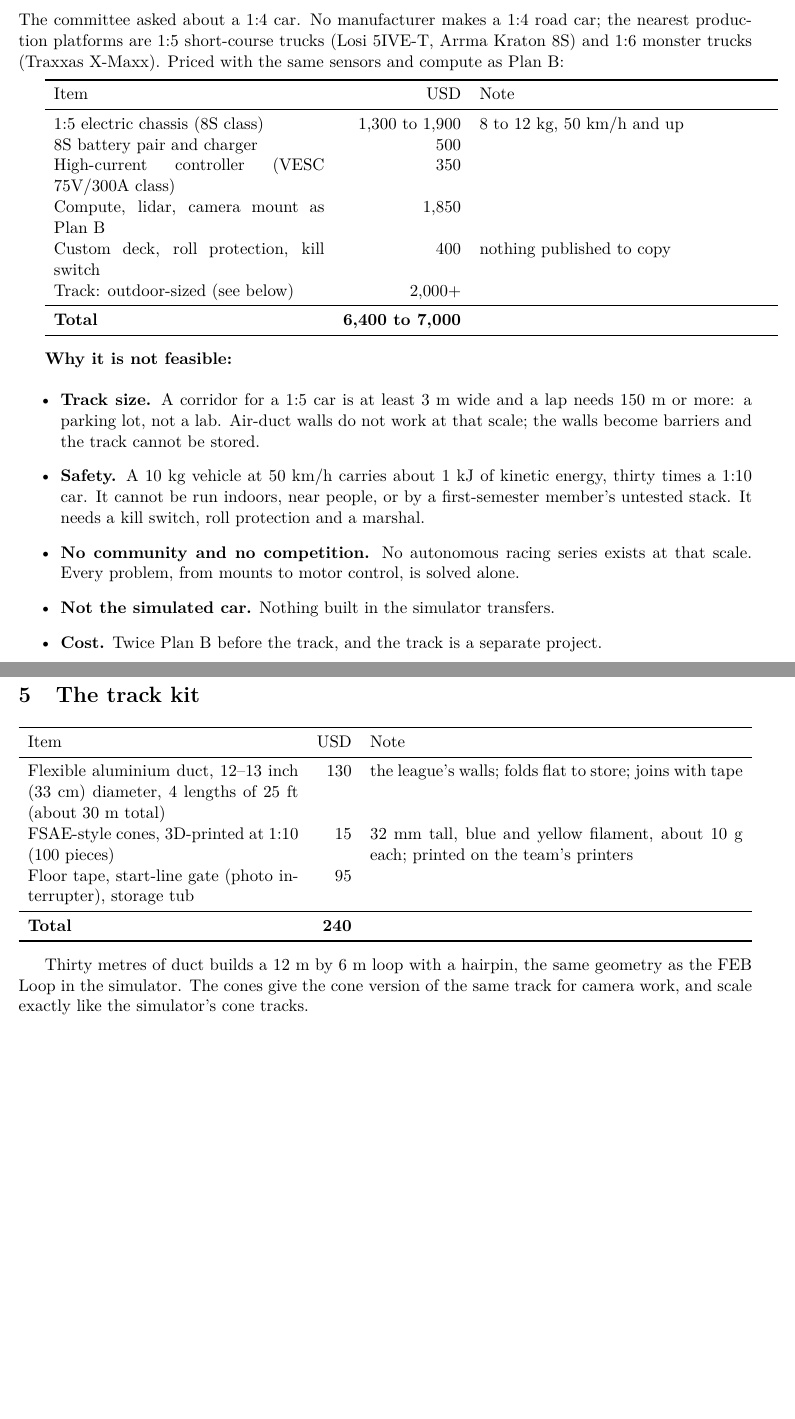
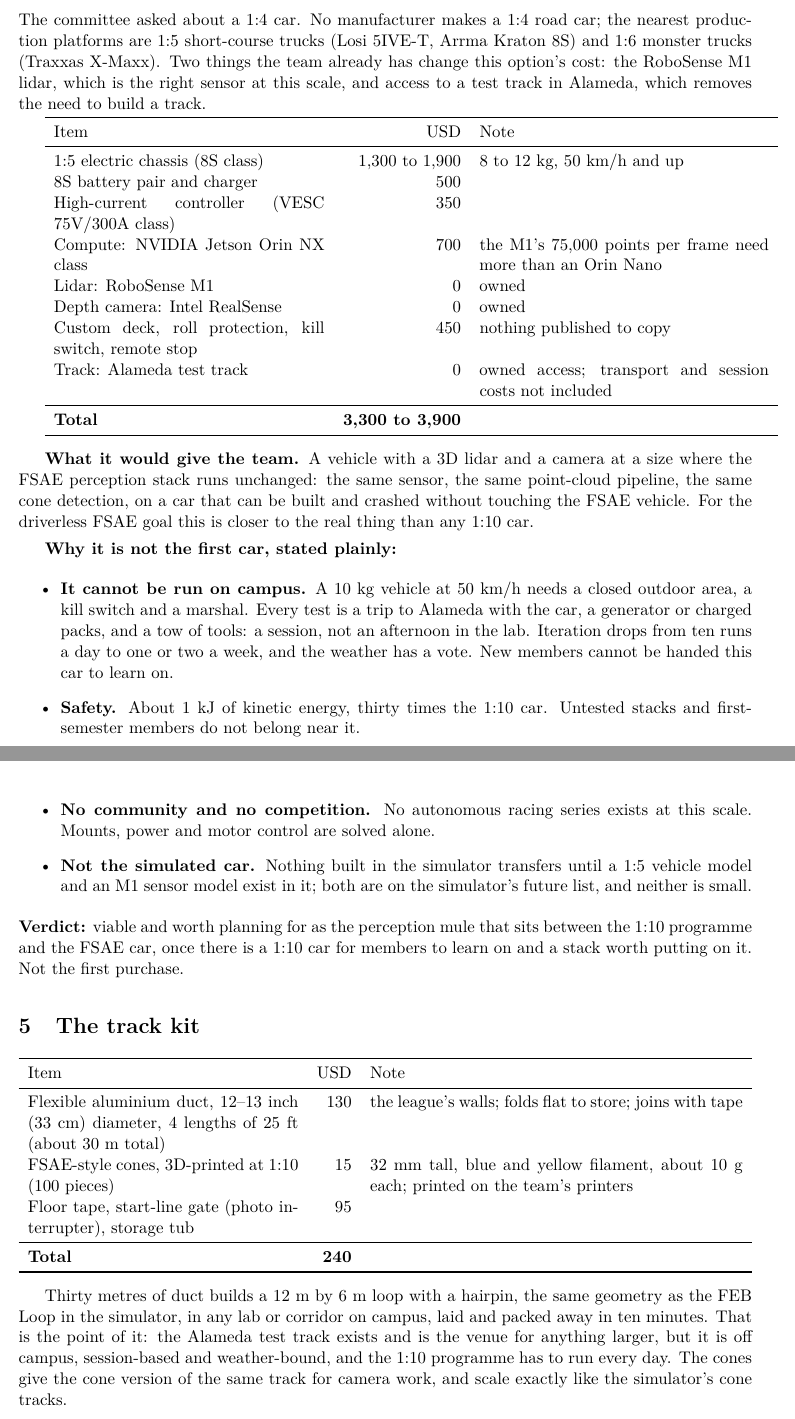
Before and after one commit to Pranman1/feb-racing, a LaTeX document (docs/proposal/hardware-options.tex): two parts of pages 8 and 9 of 11, joined at a grey line, cut so that both start at the same text, the shorter picture padded with empty space. Compiled offline with pdfLaTeX.

Commit message:
Report: 1:5 option re-costed with the owned M1 and the Alameda track; campus limitation stated
Co-Authored-By: Claude Fable 5.1 <noreply@anthropic.com>
Claude-Session: https://claude.ai/code/session_01Lsy62Kyf6iHVnXtg8GygRH

```diff
--- a/docs/proposal/hardware-options.tex
+++ b/docs/proposal/hardware-options.tex
@@ -258,7 +268,9 @@
 
 The committee asked about a 1:4 car. No manufacturer makes a 1:4 road car; the nearest
 production platforms are 1:5 short-course trucks (Losi 5IVE-T, Arrma Kraton 8S) and 1:6
-monster trucks (Traxxas X-Maxx). Priced with the same sensors and compute as Plan~B:
+monster trucks (Traxxas X-Maxx). Two things the team already has change this option's cost:
+the RoboSense M1 lidar, which is the right sensor at this scale, and access to a test track in
+Alameda, which removes the need to build a track.
 
 \begin{tabularx}{\linewidth}{p{6.2cm}rX}
 \toprule
@@ -267,23 +279,40 @@
 1:5 electric chassis (8S class) & 1{,}300 to 1{,}900 & 8 to 12~kg, 50~km/h and up \\
 8S battery pair and charger & 500 & \\
 High-current controller (VESC 75V/300A class) & 350 & \\
-Compute, lidar, camera mount as Plan~B & 1{,}850 & \\
-Custom deck, roll protection, kill switch & 400 & nothing published to copy \\
-Track: outdoor-sized (see below) & 2{,}000+ & \\
+Compute: NVIDIA Jetson Orin NX class & 700 & the M1's 75{,}000 points per frame need more than an Orin Nano \\
+Lidar: RoboSense M1 & 0 & owned \\
+Depth camera: Intel RealSense & 0 & owned \\
+Custom deck, roll protection, kill switch, remote stop & 450 & nothing published to copy \\
+Track: Alameda test track & 0 & owned access; transport and session costs not included \\
 \midrule
-\textbf{Total} & \textbf{6{,}400 to 7{,}000} & \\
+\textbf{Total} & \textbf{3{,}300 to 3{,}900} & \\
 \bottomrule
 \end{tabularx}
 
 \medskip
-\textbf{Why it is not feasible:}
+\textbf{What it would give the team.} A vehicle with a 3D lidar and a camera at a size where
+the FSAE perception stack runs unchanged: the same sensor, the same point-cloud pipeline, the
+same cone detection, on a car that can be built and crashed without touching the FSAE
+vehicle. For the driverless FSAE goal this is closer to the real thing than any 1:10 car.
+
+\textbf{Why it is not the first car, stated plainly:}
 \begin{itemize}
-  \item \textbf{Track size.} A corridor for a 1:5 car is at least 3~m wide and a lap needs 150~m or more: a parking lot, not a lab. Air-duct walls do not work at that scale; the walls become barriers and the track cannot be stored.
-  \item \textbf{Safety.} A 10~kg vehicle at 50~km/h carries about 1~kJ of kinetic energy, thirty times a 1:10 car. It cannot be run indoors, near people, or by a first-semester member's untested stack. It needs a kill switch, roll protection and a marshal.
-  \item \textbf{No community and no competition.} No autonomous racing series exists at that scale. Every problem, from mounts to motor control, is solved alone.
-  \item \textbf{Not the simulated car.} Nothing built in the simulator transfers.
-  \item \textbf{Cost.} Twice Plan~B before the track, and the track is a separate project.
+  \item \textbf{It cannot be run on campus.} A 10~kg vehicle at 50~km/h needs a closed
+  outdoor area, a kill switch and a marshal. Every test is a trip to Alameda with the car, a
+  generator or charged packs, and a tow of tools: a session, not an afternoon in the lab. Iteration
+  drops from ten runs a day to one or two a week, and the weather has a vote. New members
+  cannot be handed this car to learn on.
+  \item \textbf{Safety.} About 1~kJ of kinetic energy, thirty times the 1:10 car. Untested
+  stacks and first-semester members do not belong near it.
+  \item \textbf{No community and no competition.} No autonomous racing series exists at this
+  scale. Mounts, power and motor control are solved alone.
+  \item \textbf{Not the simulated car.} Nothing built in the simulator transfers until a 1:5
+  vehicle model and an M1 sensor model exist in it; both are on the simulator's future list,
+  and neither is small.
 \end{itemize}
+\textbf{Verdict:} viable and worth planning for as the perception mule that sits between the
+1:10 programme and the FSAE car, once there is a 1:10 car for members to learn on and a stack
+worth putting on it. Not the first purchase.
 
 \section{The track kit}
 \label{sec:track}
@@ -302,7 +331,10 @@
 
 \medskip
 Thirty metres of duct builds a 12~m by 6~m loop with a hairpin, the same geometry as the FEB
-Loop in the simulator. The cones give the cone version of the same track for camera work, and
+Loop in the simulator, in any lab or corridor on campus, laid and packed away in ten minutes.
+That is the point of it: the Alameda test track exists and is the venue for anything larger,
+but it is off campus, session-based and weather-bound, and the 1:10 programme has to run every
+day. The cones give the cone version of the same track for camera work, and
 scale exactly like the simulator's cone tracks.
 
 \section{Sensor fusion and the driverless connection}
```
Also changed, not shown: STATUS.md (+3 -0 lines), docs/proposal/hardware-options.pdf, docs/proposal/hardware-options.tex (25 more changed lines).
